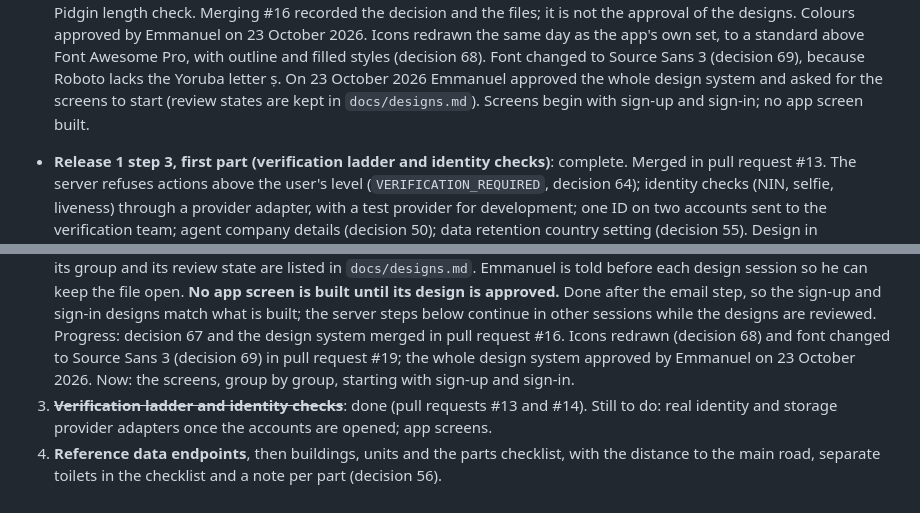
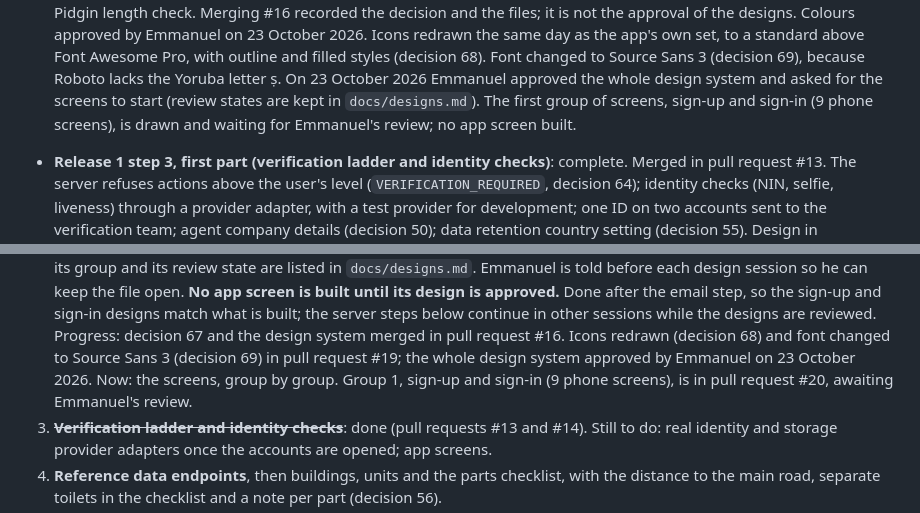
Before and after one commit to projectiles-tech-hub/findhousequick, a Markdown page: docs/STATUS.md, 2 parts joined by grey strips. Rendered like a GitHub page.

Commit message:
Step 2c, group 1: sign-up and sign-in phone screens
Co-Authored-By: Claude Opus 5.5 <noreply@anthropic.com>
Claude-Session: https://claude.ai/code/session_01QEVs5DsHdDxpHJsp9WjrLL

```diff
--- a/docs/STATUS.md
+++ b/docs/STATUS.md
@@ -57,7 +57,8 @@ Updated: 23 October 2026. Read this after CLAUDE.md at the start of every build
   to a standard above Font Awesome Pro, with outline and filled styles (decision 68). Font changed to Source Sans 3
   (decision 69), because Roboto lacks the Yoruba letter ṣ. On 23 October 2026 Emmanuel
   approved the whole design system and asked for the screens to start (review states are kept in
-  `docs/designs.md`). Screens begin with sign-up and sign-in; no app screen built.
+  `docs/designs.md`). The first group of screens, sign-up and sign-in (9 phone screens), is drawn and waiting for
+  Emmanuel's review; no app screen built.
 
 - **Release 1 step 3, first part (verification ladder and identity checks)**: complete. Merged in pull request
   #13. The server refuses actions above the user's level (`VERIFICATION_REQUIRED`, decision 64); identity
@@ -117,7 +118,8 @@ Updated: 23 October 2026. Read this after CLAUDE.md at the start of every build
     continue in other sessions while the designs are reviewed.
     Progress: decision 67 and the design system merged in pull request #16. Icons redrawn (decision 68) and font
     changed to Source Sans 3 (decision 69) in pull request #19; the whole design system approved by Emmanuel on
-    23 October 2026. Now: the screens, group by group, starting with sign-up and sign-in.
+    23 October 2026. Now: the screens, group by group. Group 1, sign-up and sign-in (9 phone
+    screens), is in pull request #20, awaiting Emmanuel's review.
 3. ~~**Verification ladder and identity checks**~~: done (pull requests #13 and #14). Still to do: real
    identity and storage provider adapters once the accounts are opened; app screens.
 4. **Reference data endpoints**, then buildings, units and the parts checklist, with the distance to the main
```
Also changed, not shown: docs/designs.md (+12 -1 lines).
